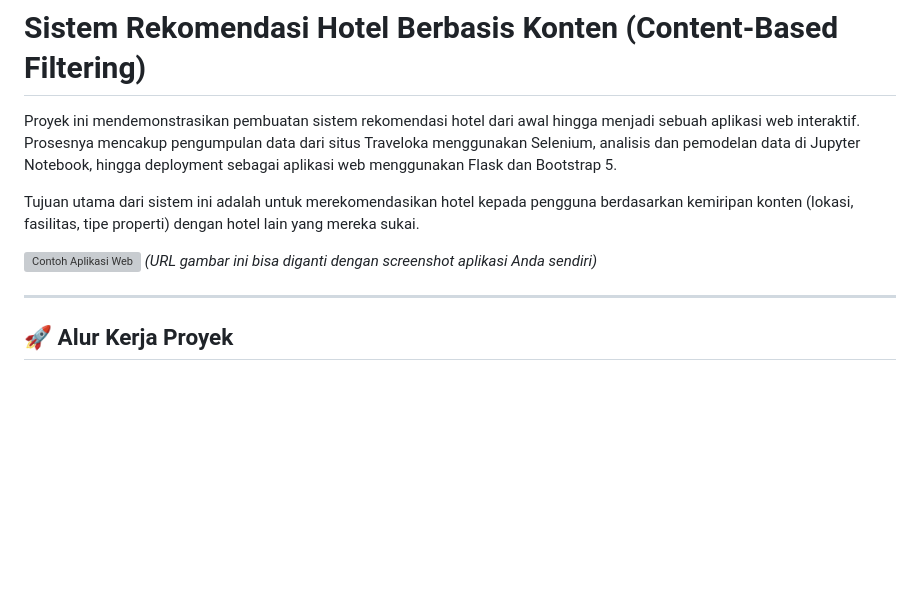
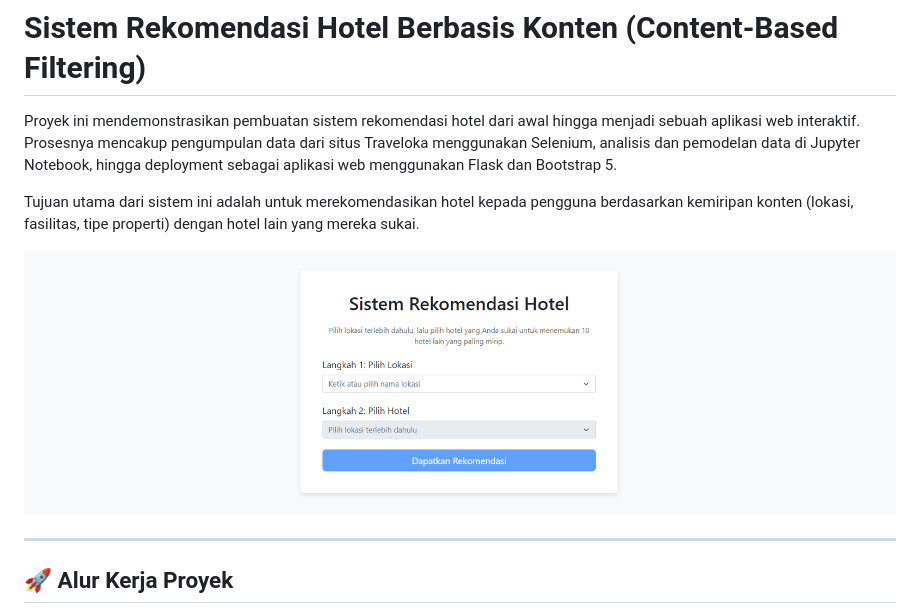
Before and after one commit to latiefdole/hotel_recomendation_jakarta, a Markdown page: README.MD, the part around the change. GitHub-like rendering; blank space fills up the shorter version; grey boxes are pictures that could not be loaded.

```diff
--- a/README.MD
+++ b/README.MD
@@ -4,8 +4,7 @@ Proyek ini mendemonstrasikan pembuatan sistem rekomendasi hotel dari awal hingga
 
 Tujuan utama dari sistem ini adalah untuk merekomendasikan hotel kepada pengguna berdasarkan kemiripan konten (lokasi, fasilitas, tipe properti) dengan hotel lain yang mereka sukai.
 
-![Contoh Aplikasi Web]()
-_(URL gambar ini bisa diganti dengan screenshot aplikasi Anda sendiri)_
+![Contoh Aplikasi Web](sc1.png)
 
 ---
 
```
